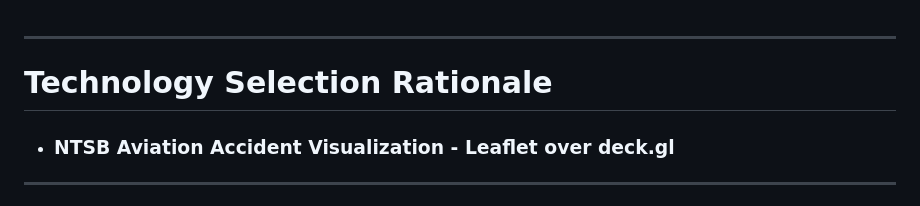
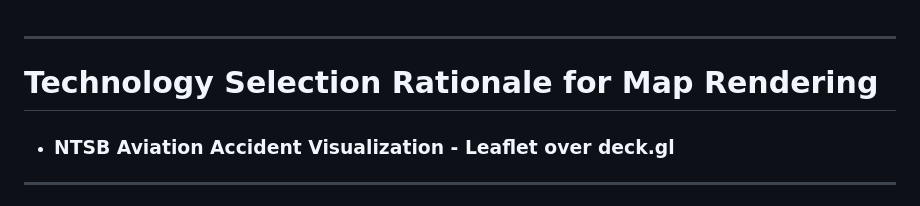
Before and after one commit to MichaelJEvan/CIS_568_Final_Project, a Markdown page: Leaflet vs deckGL.md, the part around the change. Rendered like a GitHub page.

```diff
--- a/Leaflet vs deckGL.md
+++ b/Leaflet vs deckGL.md
@@ -1,6 +1,6 @@
 ---
 
-# Technology Selection Rationale
+# Technology Selection Rationale for Map Rendering
 - ### NTSB Aviation Accident Visualization - Leaflet over deck.gl
 
 ---
```
